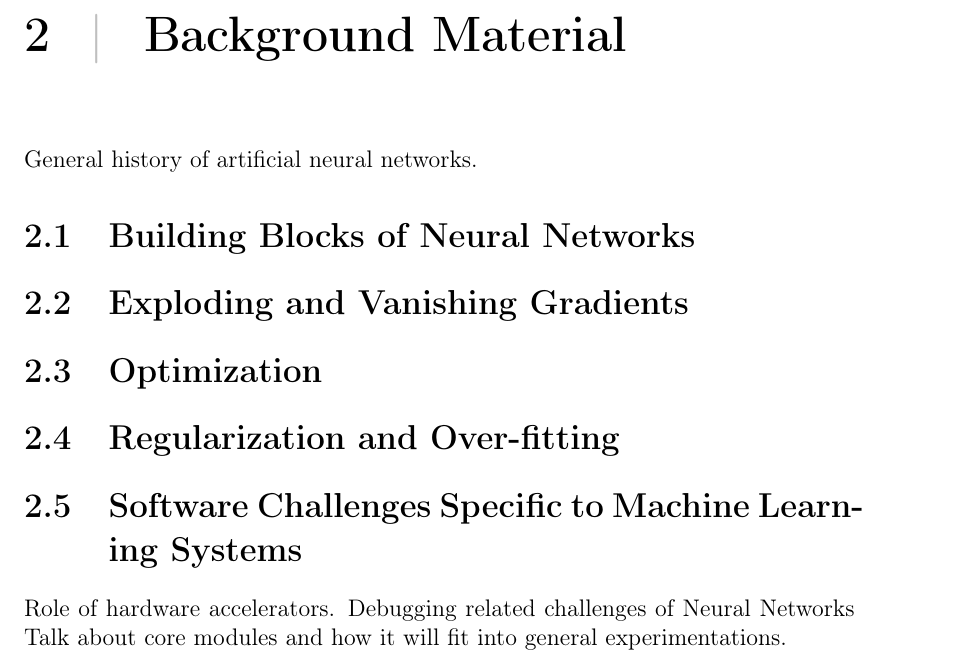
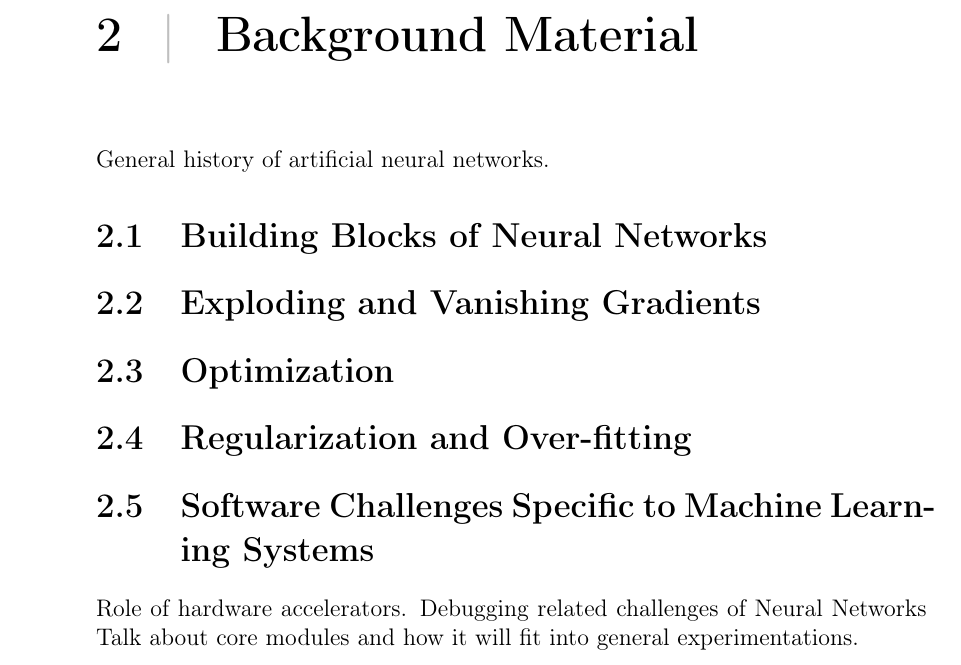
Before and after one commit to bbuluttekin/MSc-Project, a LaTeX thesis (Report/REP_BuluttekinB_DS.tex): part of page 14 of 15 before the commit and part of page 15 of 17 after it, cut so that both start at the same text. Compiled offline with pdfLaTeX.

Commit message:
Openright option for report

```diff
--- a/Report/REP_BuluttekinB_DS.tex
+++ b/Report/REP_BuluttekinB_DS.tex
@@ -1,4 +1,4 @@
-\documentclass[12pt, twoside, a4paper]{report}
+\documentclass[12pt, twoside, a4paper, openright]{report}
 
 \usepackage[utf8]{inputenc}
 \usepackage[english]{babel}
```
Also changed, not shown: Report/REP_BuluttekinB_DS.pdf.
